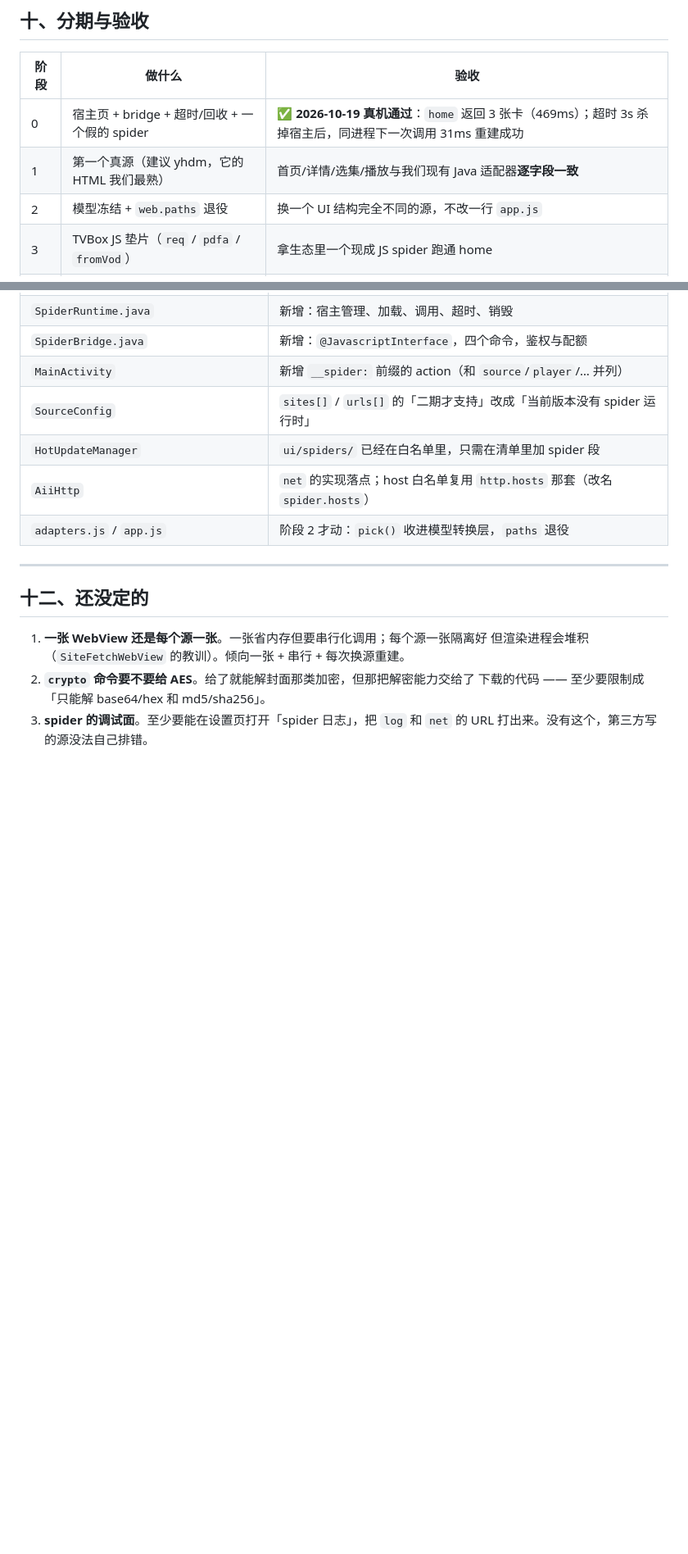
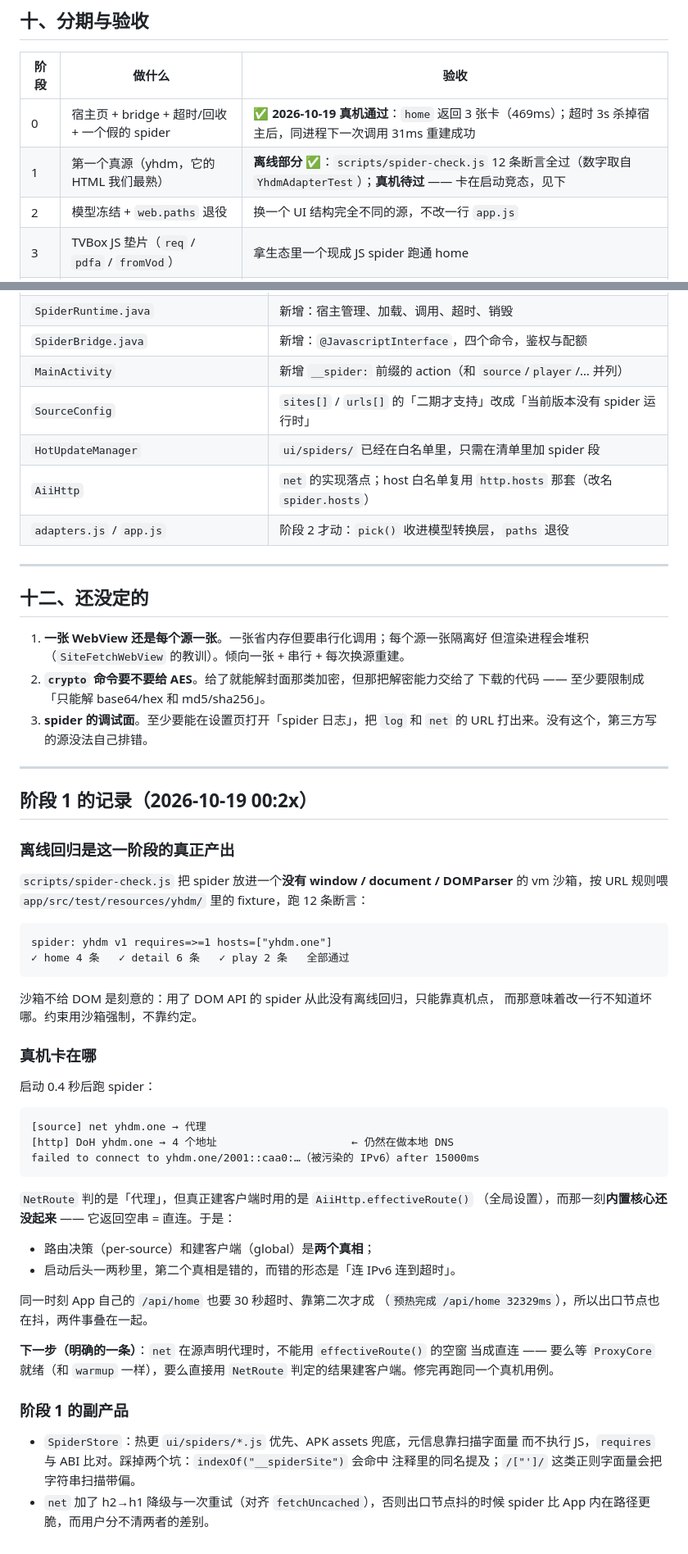
Before and after one commit to Hululu007/AIIvideo, a Markdown page: docs/2026-10-19-spider运行时设计.md, 2 parts joined by grey strips. Shown at 82% size. GitHub-like rendering; blank space fills up the shorter version.

Commit message:
docs: 阶段 1 记录（离线回归全绿；真机卡在启动竞态）

````diff
--- a/docs/2026-10-19-spider运行时设计.md
+++ b/docs/2026-10-19-spider运行时设计.md
@@ -214,7 +214,7 @@ poll，不允许碰 socket —— 一个能开任意 TCP 的 spider 等于一个
 | 阶段 | 做什么 | 验收 |
 |---|---|---|
 | 0 | 宿主页 + bridge + 超时/回收 + 一个假的 spider | **✅ 2026-10-19 真机通过**：`home` 返回 3 张卡（469ms）；超时 3s 杀掉宿主后，同进程下一次调用 31ms 重建成功 |
-| 1 | 第一个真源（建议 yhdm，它的 HTML 我们最熟） | 首页/详情/选集/播放与我们现有 Java 适配器**逐字段一致** |
+| 1 | 第一个真源（yhdm，它的 HTML 我们最熟） | **离线部分 ✅**：`scripts/spider-check.js` 12 条断言全过（数字取自 `YhdmAdapterTest`）；**真机待过** —— 卡在启动竞态，见下 |
 | 2 | 模型冻结 + `web.paths` 退役 | 换一个 UI 结构完全不同的源，不改一行 `app.js` |
 | 3 | TVBox JS 垫片（`req` / `pdfa` / `fromVod`） | 拿生态里一个现成 JS spider 跑通 home |
 | 4 | 源市场里出现 spider 清单 | 用户添加源 = 下载一个 js + 它的声明 |
@@ -248,3 +248,51 @@ spider，输出必须和 Java 适配器一致。这条不通过就不进阶段 2
    下载的代码 —— 至少要限制成「只能解 base64/hex 和 md5/sha256」。
 3. **spider 的调试面**。至少要能在设置页打开「spider 日志」，把 `log` 和
    `net` 的 URL 打出来。没有这个，第三方写的源没法自己排错。
+
+---
+
+## 阶段 1 的记录（2026-10-19 00:2x）
+
+### 离线回归是这一阶段的真正产出
+
+`scripts/spider-check.js` 把 spider 放进一个**没有 window / document / DOMParser**
+的 vm 沙箱，按 URL 规则喂 `app/src/test/resources/yhdm/` 里的 fixture，跑 12 条断言：
+
+```text
+spider: yhdm v1 requires=>=1 hosts=["yhdm.one"]
+✓ home 4 条   ✓ detail 6 条   ✓ play 2 条   全部通过
+```
+
+沙箱不给 DOM 是刻意的：用了 DOM API 的 spider 从此没有离线回归，只能靠真机点，
+而那意味着改一行不知道坏哪。约束用沙箱强制，不靠约定。
+
+### 真机卡在哪
+
+启动 0.4 秒后跑 spider：
+
+```text
+[source] net yhdm.one → 代理
+[http] DoH yhdm.one → 4 个地址                     ← 仍然在做本地 DNS
+failed to connect to yhdm.one/2001::caa0:…（被污染的 IPv6）after 15000ms
+```
+
+`NetRoute` 判的是「代理」，但真正建客户端时用的是 `AiiHttp.effectiveRoute()`
+（全局设置），而那一刻**内置核心还没起来** —— 它返回空串 = 直连。于是：
+
+- 路由决策（per-source）和建客户端（global）是**两个真相**；
+- 启动后头一两秒里，第二个真相是错的，而错的形态是「连 IPv6 连到超时」。
+
+同一时刻 App 自己的 `/api/home` 也要 30 秒超时、靠第二次才成
+（`预热完成 /api/home 32329ms`），所以出口节点也在抖，两件事叠在一起。
+
+**下一步（明确的一条）**：`net` 在源声明代理时，不能用 `effectiveRoute()` 的空窗
+当成直连 —— 要么等 `ProxyCore` 就绪（和 `warmup` 一样），要么直接用
+`NetRoute` 判定的结果建客户端。修完再跑同一个真机用例。
+
+### 阶段 1 的副产品
+
+- `SpiderStore`：热更 `ui/spiders/*.js` 优先、APK assets 兜底，元信息靠扫描字面量
+  而不执行 JS，`requires` 与 ABI 比对。踩掉两个坑：`indexOf("__spiderSite")` 会命中
+  注释里的同名提及；`/["']/` 这类正则字面量会把字符串扫描带偏。
+- `net` 加了 h2→h1 降级与一次重试（对齐 `fetchUncached`），否则出口节点抖的时候
+  spider 比 App 内在路径更脆，而用户分不清两者的差别。
````
